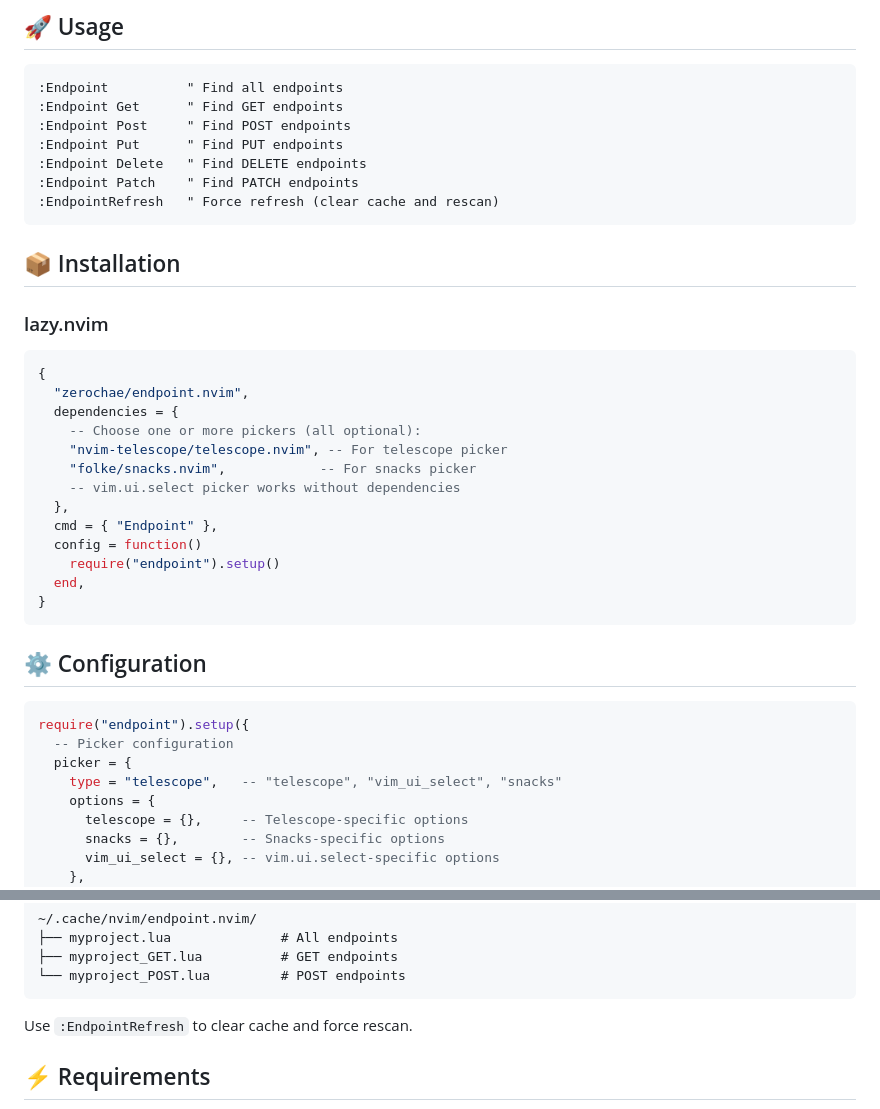
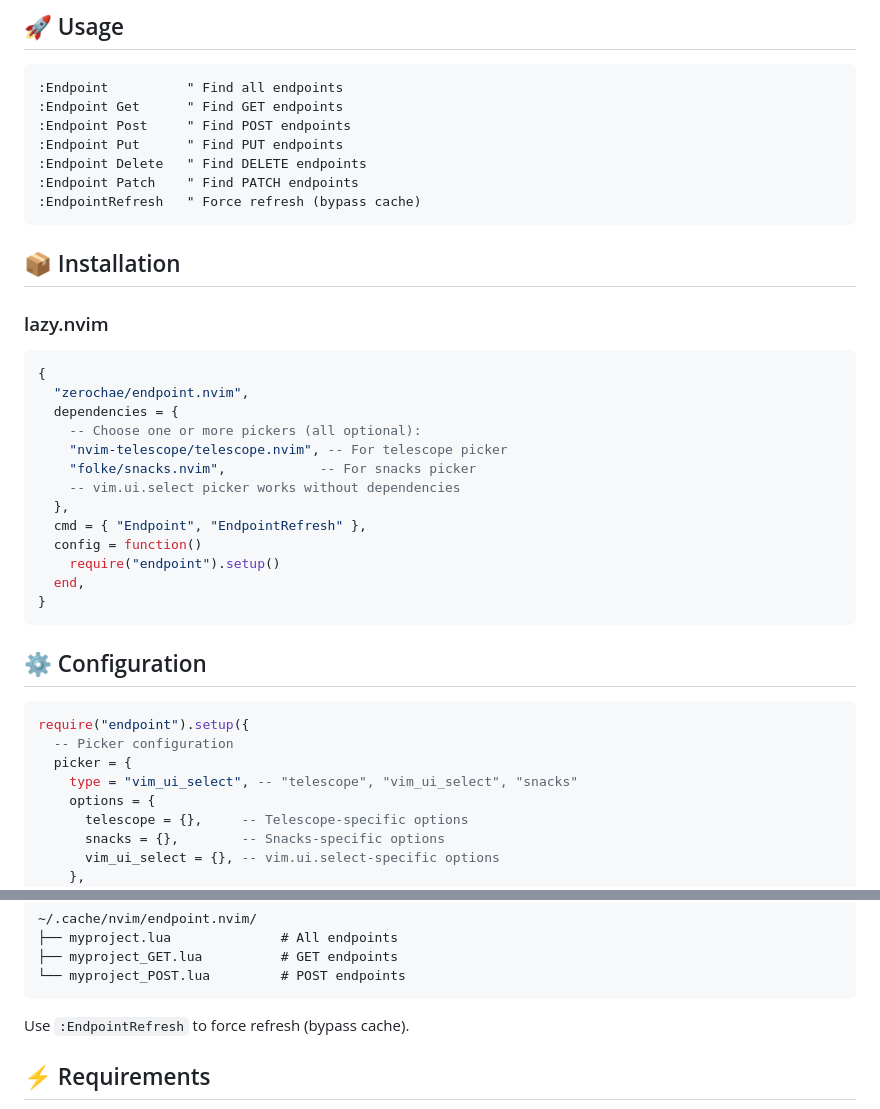
Before and after one commit to zerochae/endpoint.nvim, a Markdown page: README.md, 2 parts joined by grey strips. Rendered like a GitHub page.

Commit message:
docs: fix README documentation inconsistencies
- Fix EndpointRefresh command description to match actual behavior
- Update default picker type from telescope to vim_ui_select
- Add EndpointRefresh to lazy.nvim cmd configuration
- Correct cache refresh terminology throughout documentation

🤖 Generated with [Claude Code](https://claude.ai/code)

Co-Authored-By: Claude <noreply@anthropic.com>

````diff
--- a/README.md
+++ b/README.md
@@ -44,7 +44,7 @@ A powerful Neovim plugin for quickly finding and navigating web framework API en
 :Endpoint Put      " Find PUT endpoints
 :Endpoint Delete   " Find DELETE endpoints
 :Endpoint Patch    " Find PATCH endpoints
-:EndpointRefresh   " Force refresh (clear cache and rescan)
+:EndpointRefresh   " Force refresh (bypass cache)
 ```
 
 ## 📦 Installation
@@ -60,7 +60,7 @@ A powerful Neovim plugin for quickly finding and navigating web framework API en
     "folke/snacks.nvim",            -- For snacks picker
     -- vim.ui.select picker works without dependencies
   },
-  cmd = { "Endpoint" },
+  cmd = { "Endpoint", "EndpointRefresh" },
   config = function()
     require("endpoint").setup()
   end,
@@ -73,7 +73,7 @@ A powerful Neovim plugin for quickly finding and navigating web framework API en
 require("endpoint").setup({
   -- Picker configuration
   picker = {
-    type = "telescope",   -- "telescope", "vim_ui_select", "snacks"
+    type = "vim_ui_select", -- "telescope", "vim_ui_select", "snacks"
     options = {
       telescope = {},     -- Telescope-specific options
       snacks = {},        -- Snacks-specific options
@@ -170,7 +170,7 @@ Persistent cache files are stored in:
 └── myproject_POST.lua         # POST endpoints
 ```
 
-Use `:EndpointRefresh` to clear cache and force rescan.
+Use `:EndpointRefresh` to force refresh (bypass cache).
 
 ## ⚡️ Requirements
 
````
